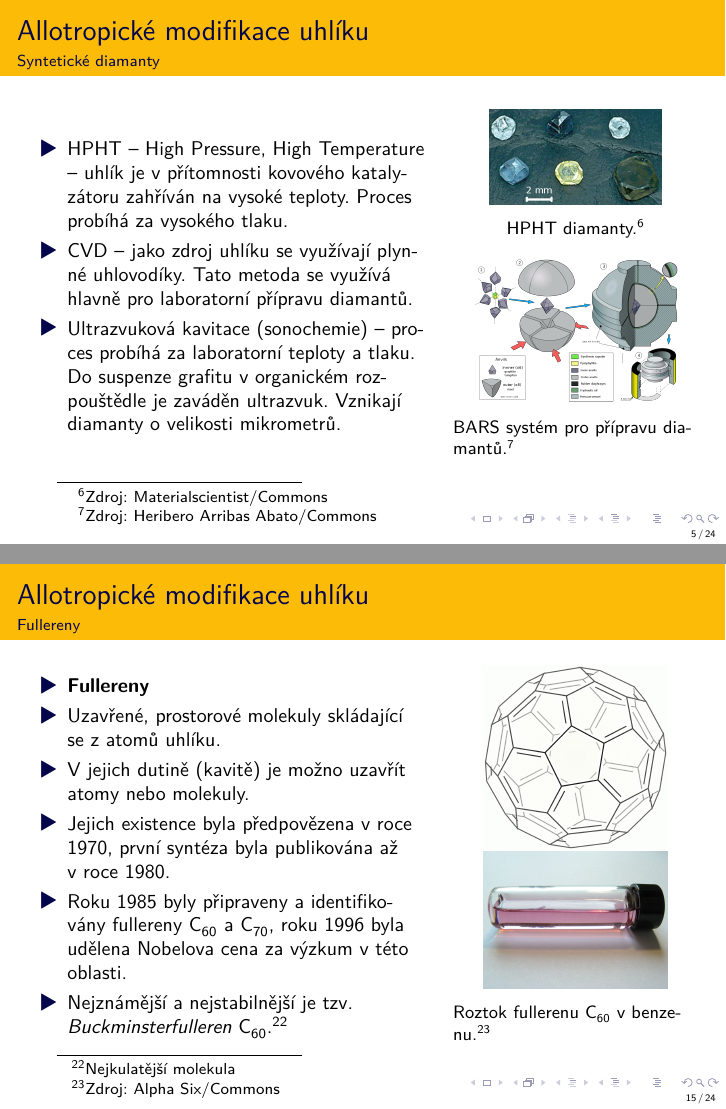
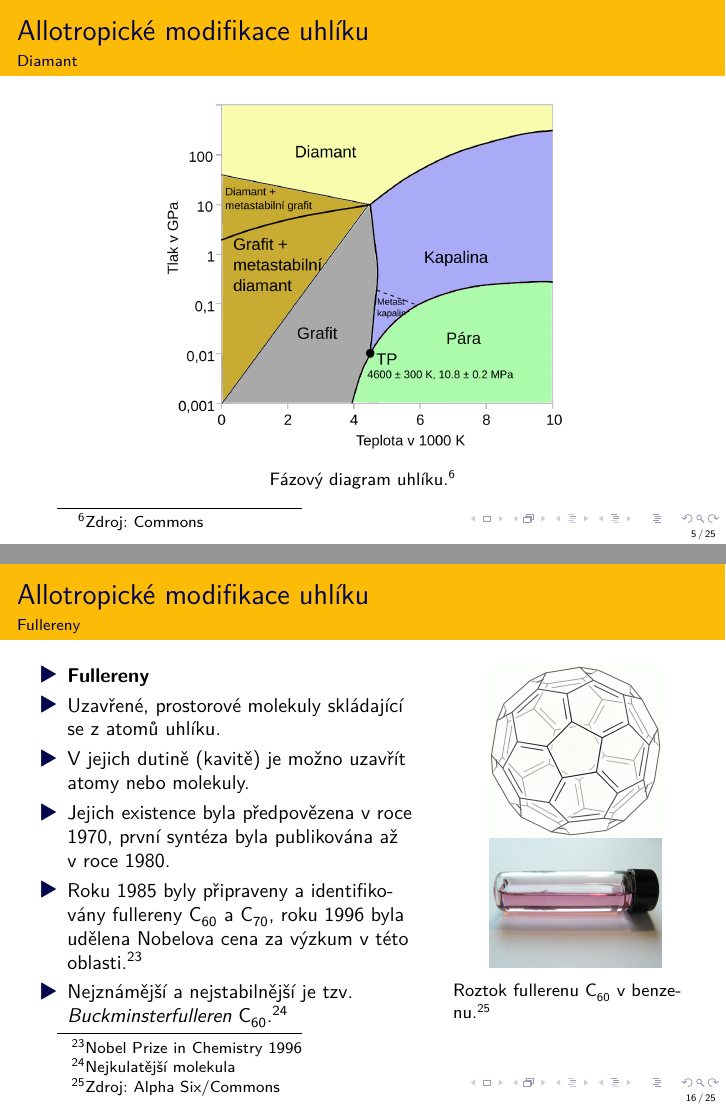
Before and after one commit to moraveczd/PANT-uhlik, LaTeX slides (PANT-uhlik.tex): pages 5 and 15 of 24 before the commit and pages 5 and 16 of 25 after it, joined at a grey line. Compiled offline with XeLaTeX.

Commit message:
úpravy, obrázky

```diff
--- a/PANT-uhlik.tex
+++ b/PANT-uhlik.tex
@@ -113,6 +113,13 @@
 			\end{figure}
 		\end{column}
 	\end{columns}
+}
+
+\frame{
+	\frametitle{}
+	\begin{figure}
+		\adjincludegraphics[height=0.7\textheight]{img/Carbon-phase-diagramp.png}\caption*{Fázový diagram uhlíku.\footnote[frame]{Zdroj: \href{https://en.wikipedia.org/wiki/File:Carbon-phase-diagramp.svg}{Commons}}}
+	\end{figure}
 }
 
 \subsection{Syntetické diamanty}
@@ -300,15 +307,15 @@
 				\item Uzavřené, prostorové molekuly skládající se z atomů uhlíku.
 				\item V jejich dutině (kavitě) je možno uzavřít atomy nebo molekuly.
 				\item Jejich existence byla předpovězena v roce 1970, první syntéza byla publikována až v roce 1980.
-				\item Roku 1985 byly připraveny a identifikovány fullereny \ce{C60} a \ce{C70}, roku 1996 byla udělena Nobelova cena za výzkum v této oblasti.
+				\item Roku 1985 byly připraveny a identifikovány fullereny \ce{C60} a \ce{C70}, roku 1996 byla udělena Nobelova cena za výzkum v této oblasti.\footnote[frame]{\href{https://www.nobelprize.org/prizes/chemistry/1996/summary/}{Nobel Prize in Chemistry 1996}}
 				\item Nejznámější a nejstabilnější je tzv. \textit{Buckminsterfulleren} \ce{C60}.\footnote[frame]{\href{https://vesmir.cz/cz/casopis/archiv-casopisu/1997/cislo-2/nejkulatejsi-molekula.html}{Nejkulatější molekula}}
 			\end{itemize}
 			\vfill
 		\end{column}
 		\begin{column}{0.4\textwidth}
 			\begin{figure}
-				\adjincludegraphics[width=.75\textwidth]{img/Buckminsterfullerene-2D-skeletal.png}
-				\adjincludegraphics[width=.75\textwidth]{img/C60_Fullerene_solution.jpg}
+				\adjincludegraphics[width=.7\textwidth]{img/Buckminsterfullerene-2D-skeletal.png}
+				\adjincludegraphics[width=.7\textwidth]{img/C60_Fullerene_solution.jpg}
 				\caption*{Roztok fullerenu \ce{C60} v benzenu.\footnote[frame]{Zdroj: \href{https://commons.wikimedia.org/wiki/File:C60_Fullerene_solution.jpg}{Alpha Six/Commons}}}
 			\end{figure}
 		\end{column}
```
Also changed, not shown: img/Carbon-phase-diagramp.png (added), img/IUPAC_PSP.jpg, PANT-uhlik.tex (1 more changed lines), 6 other files.
